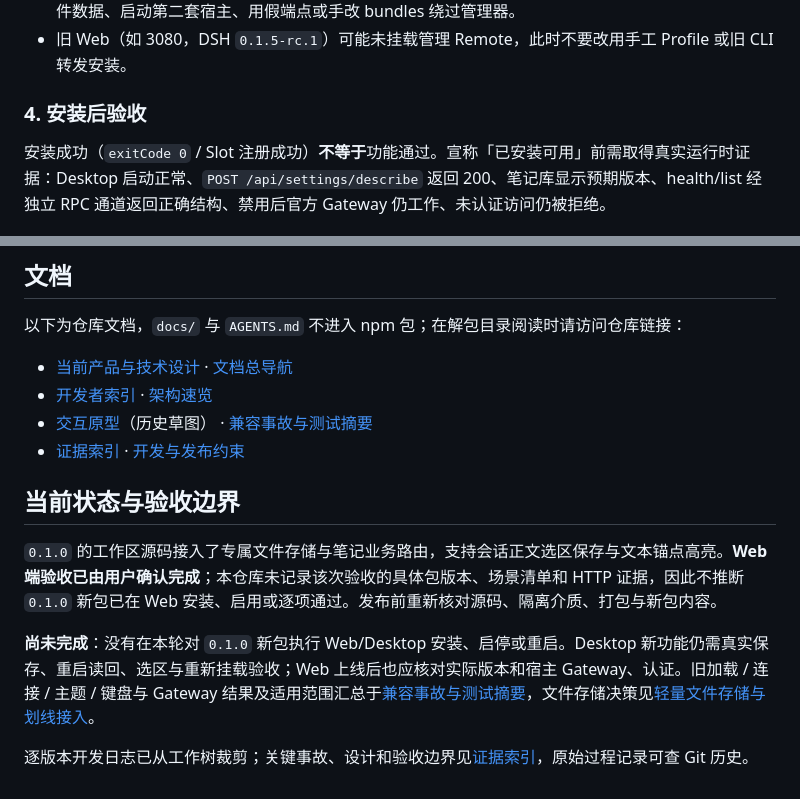
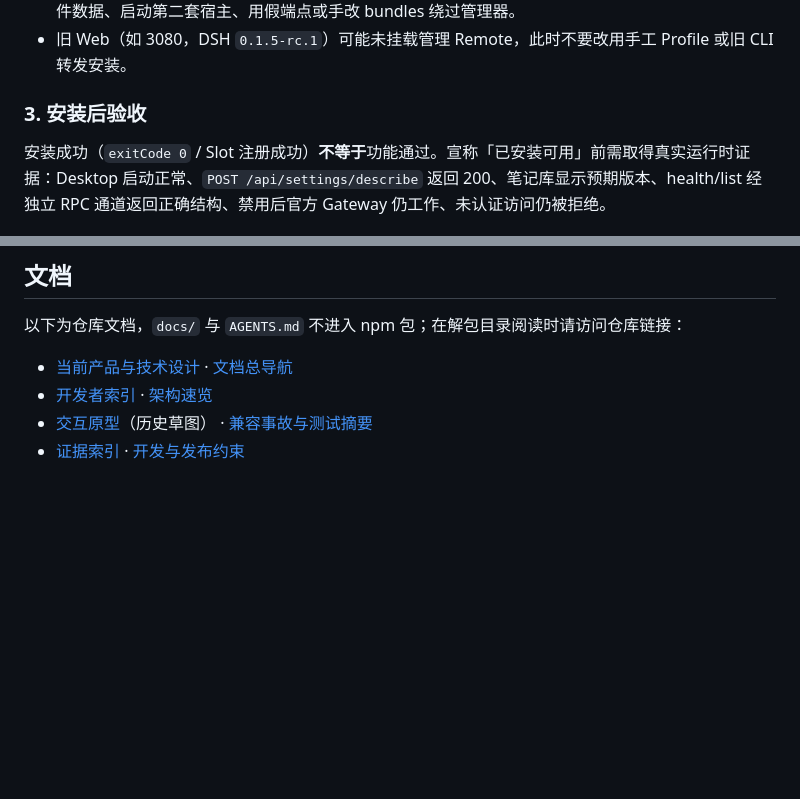
Before and after one commit to timestatic/dsh-session-notebook, a Markdown page: README.md, 2 parts joined by grey strips. Drawn GitHub-style; blank space fills up the shorter version.

```diff
--- a/README.md
+++ b/README.md
@@ -134,7 +134,7 @@ Desktop Profile **由 Electron 应用独占管理**；普通终端执行 `dsh pl
 - **禁止**：手工编辑 Profile 的 `package.json`/`cordis.patch.yml`、在 Profile 内跑 pnpm/npm、删除插件数据、启动第二套宿主、用假端点或手改 bundles 绕过管理器。
 - 旧 Web（如 3080，DSH `0.1.5-rc.1`）可能未挂载管理 Remote，此时不要改用手工 Profile 或旧 CLI 转发安装。
 
-### 4. 安装后验收
+### 3. 安装后验收
 
 安装成功（`exitCode 0` / Slot 注册成功）**不等于**功能通过。宣称「已安装可用」前需取得真实运行时证据：Desktop 启动正常、`POST /api/settings/describe` 返回 200、笔记库显示预期版本、health/list 经独立 RPC 通道返回正确结构、禁用后官方 Gateway 仍工作、未认证访问仍被拒绝。
 
@@ -187,11 +187,3 @@ git diff --check
 - [开发者索引](https://github.com/timestatic/dsh-session-notebook/blob/main/docs/developer/llms.txt) · [架构速览](https://github.com/timestatic/dsh-session-notebook/blob/main/docs/developer/architecture.md)
 - [交互原型](https://github.com/timestatic/dsh-session-notebook/blob/main/docs/UI_PROTOTYPE.html)（历史草图） · [兼容事故与测试摘要](https://github.com/timestatic/dsh-session-notebook/blob/main/docs/evidence/compatibility-and-tests.md)
 - [证据索引](https://github.com/timestatic/dsh-session-notebook/blob/main/docs/evidence/README.md) · [开发与发布约束](https://github.com/timestatic/dsh-session-notebook/blob/main/AGENTS.md)
-
-## 当前状态与验收边界
-
-`0.1.0` 的工作区源码接入了专属文件存储与笔记业务路由，支持会话正文选区保存与文本锚点高亮。**Web 端验收已由用户确认完成**；本仓库未记录该次验收的具体包版本、场景清单和 HTTP 证据，因此不推断 `0.1.0` 新包已在 Web 安装、启用或逐项通过。发布前重新核对源码、隔离介质、打包与新包内容。
-
-**尚未完成**：没有在本轮对 `0.1.0` 新包执行 Web/Desktop 安装、启停或重启。Desktop 新功能仍需真实保存、重启读回、选区与重新挂载验收；Web 上线后也应核对实际版本和宿主 Gateway、认证。旧加载 / 连接 / 主题 / 键盘与 Gateway 结果及适用范围汇总于[兼容事故与测试摘要](https://github.com/timestatic/dsh-session-notebook/blob/main/docs/evidence/compatibility-and-tests.md)，文件存储决策见[轻量文件存储与划线接入](https://github.com/timestatic/dsh-session-notebook/blob/main/docs/evidence/lightweight-notebook-0.0.16.md)。
-
-逐版本开发日志已从工作树裁剪；关键事故、设计和验收边界见[证据索引](https://github.com/timestatic/dsh-session-notebook/blob/main/docs/evidence/README.md)，原始过程记录可查 Git 历史。
```
Also changed, not shown: other parts of README.md (+17 -17 lines), docs/developer/architecture.md (+1 -1 lines).
